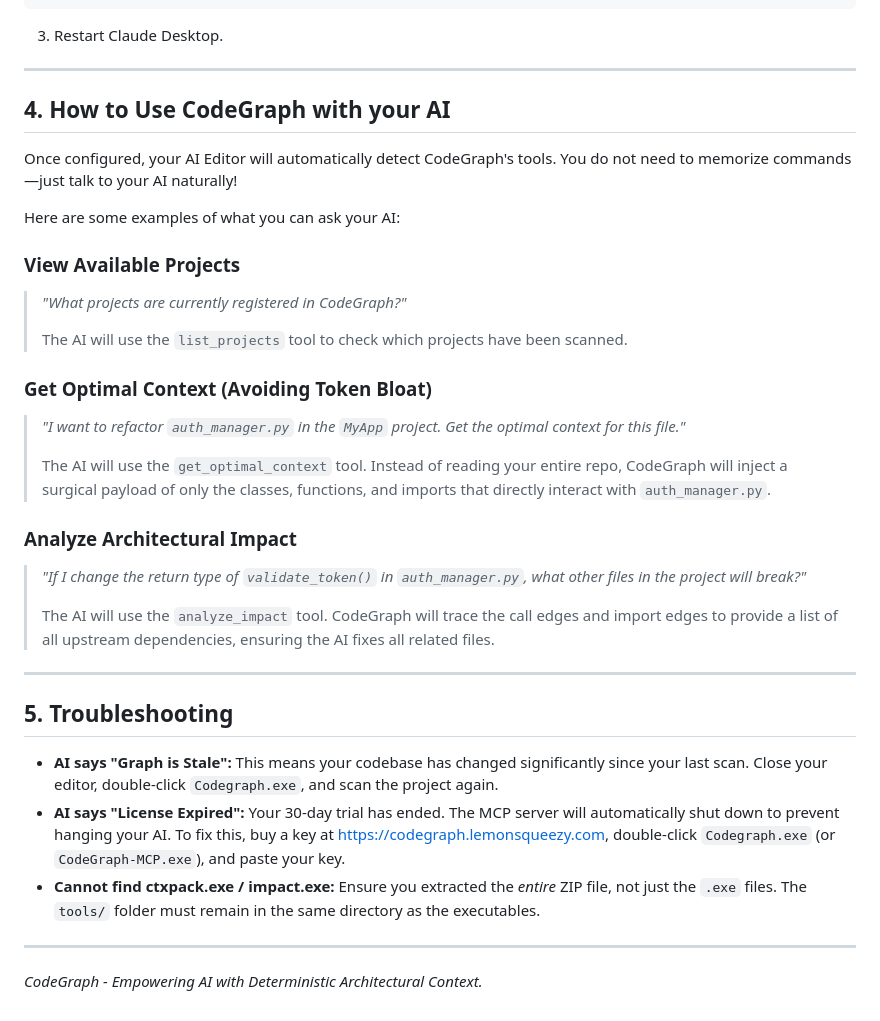
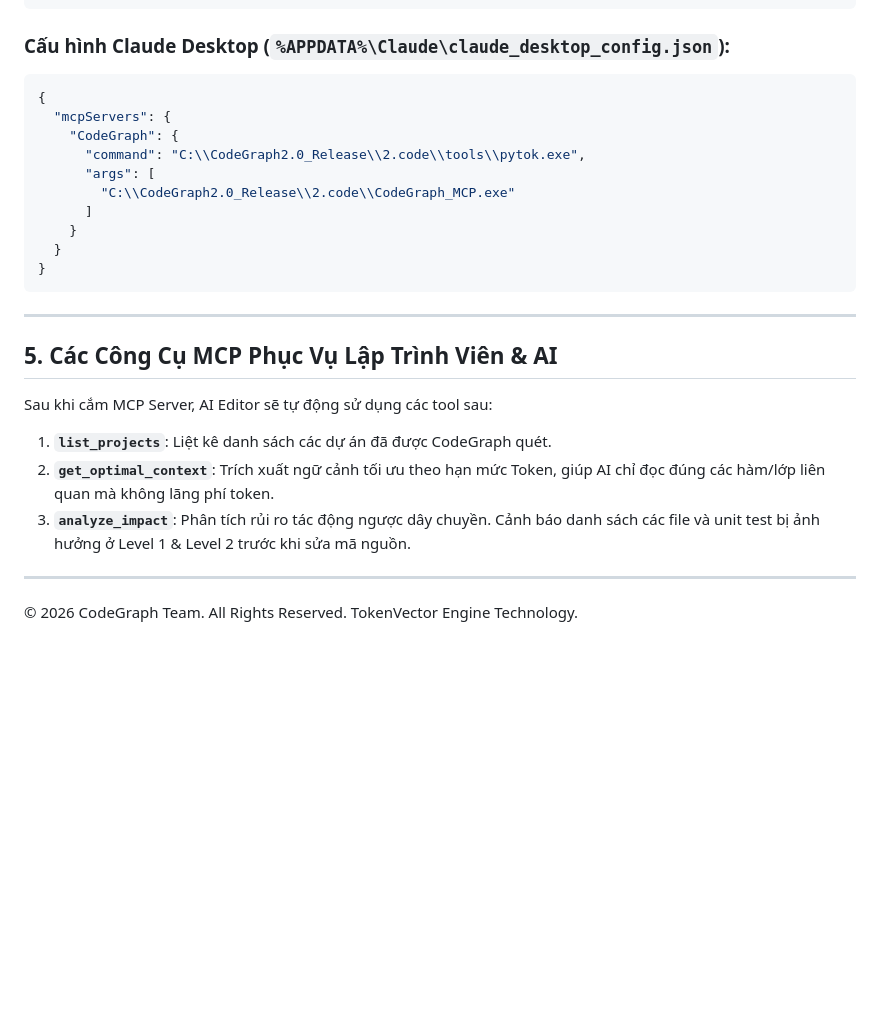
Before and after one commit to nguyenhungtran18/CodeGraph-Release, a Markdown page: USER_GUIDE.md, the part around one of its changes. GitHub-like rendering; blank space fills up the shorter version.

Commit message:
Revise USER_GUIDE.md for CodeGraph v2.0.0
Updated the user guide to version 2.0.0 with new features and instructions.

````diff
--- a/USER_GUIDE.md
+++ b/USER_GUIDE.md
@@ -69,38 +71,30 @@ To let your AI interact with the generated graph, you must configure your AI edi
   }
 }
 ```
-3. Restart Claude Desktop.
+
+### Cấu hình Claude Desktop (`%APPDATA%\Claude\claude_desktop_config.json`):
+```json
+{
+  "mcpServers": {
+    "CodeGraph": {
+      "command": "C:\\CodeGraph2.0_Release\\2.code\\tools\\pytok.exe",
+      "args": [
+        "C:\\CodeGraph2.0_Release\\2.code\\CodeGraph_MCP.exe"
+      ]
+    }
+  }
+}
+```
 
 ---
 
-## 4. How to Use CodeGraph with your AI
+## 5. Các Công Cụ MCP Phục Vụ Lập Trình Viên & AI
 
-Once configured, your AI Editor will automatically detect CodeGraph's tools. You do not need to memorize commands—just talk to your AI naturally!
+Sau khi cắm MCP Server, AI Editor sẽ tự động sử dụng các tool sau:
 
-Here are some examples of what you can ask your AI:
-
-### View Available Projects
-> *"What projects are currently registered in CodeGraph?"*
->
-> The AI will use the `list_projects` tool to check which projects have been scanned.
-
-### Get Optimal Context (Avoiding Token Bloat)
-> *"I want to refactor `auth_manager.py` in the `MyApp` project. Get the optimal context for this file."*
->
-> The AI will use the `get_optimal_context` tool. Instead of reading your entire repo, CodeGraph will inject a surgical payload of only the classes, functions, and imports that directly interact with `auth_manager.py`.
-
-### Analyze Architectural Impact
-> *"If I change the return type of `validate_token()` in `auth_manager.py`, what other files in the project will break?"*
->
-> The AI will use the `analyze_impact` tool. CodeGraph will trace the call edges and import edges to provide a list of all upstream dependencies, ensuring the AI fixes all related files.
+1. **`list_projects`**: Liệt kê danh sách các dự án đã được CodeGraph quét.
+2. **`get_optimal_context`**: Trích xuất ngữ cảnh tối ưu theo hạn mức Token, giúp AI chỉ đọc đúng các hàm/lớp liên quan mà không lãng phí token.
+3. **`analyze_impact`**: Phân tích rủi ro tác động ngược dây chuyền. Cảnh báo danh sách các file và unit test bị ảnh hưởng ở Level 1 & Level 2 trước khi sửa mã nguồn.
 
 ---
-
-## 5. Troubleshooting
-
-- **AI says "Graph is Stale":** This means your codebase has changed significantly since your last scan. Close your editor, double-click `Codegraph.exe`, and scan the project again.
-- **AI says "License Expired":** Your 30-day trial has ended. The MCP server will automatically shut down to prevent hanging your AI. To fix this, buy a key at https://codegraph.lemonsqueezy.com, double-click `Codegraph.exe` (or `CodeGraph-MCP.exe`), and paste your key.
-- **Cannot find ctxpack.exe / impact.exe:** Ensure you extracted the *entire* ZIP file, not just the `.exe` files. The `tools/` folder must remain in the same directory as the executables.
-
----
-*CodeGraph - Empowering AI with Deterministic Architectural Context.*
+© 2026 CodeGraph Team. All Rights Reserved. TokenVector Engine Technology.
````
Also changed, not shown: other parts of USER_GUIDE.md (+51 -49 lines).
